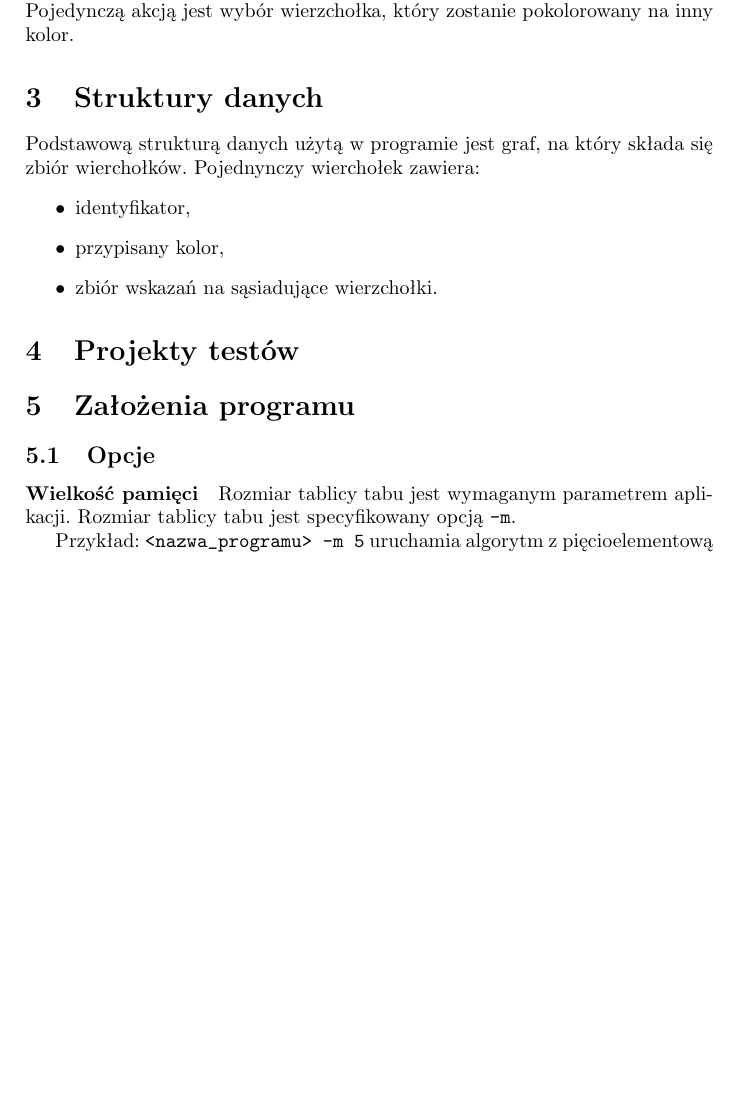
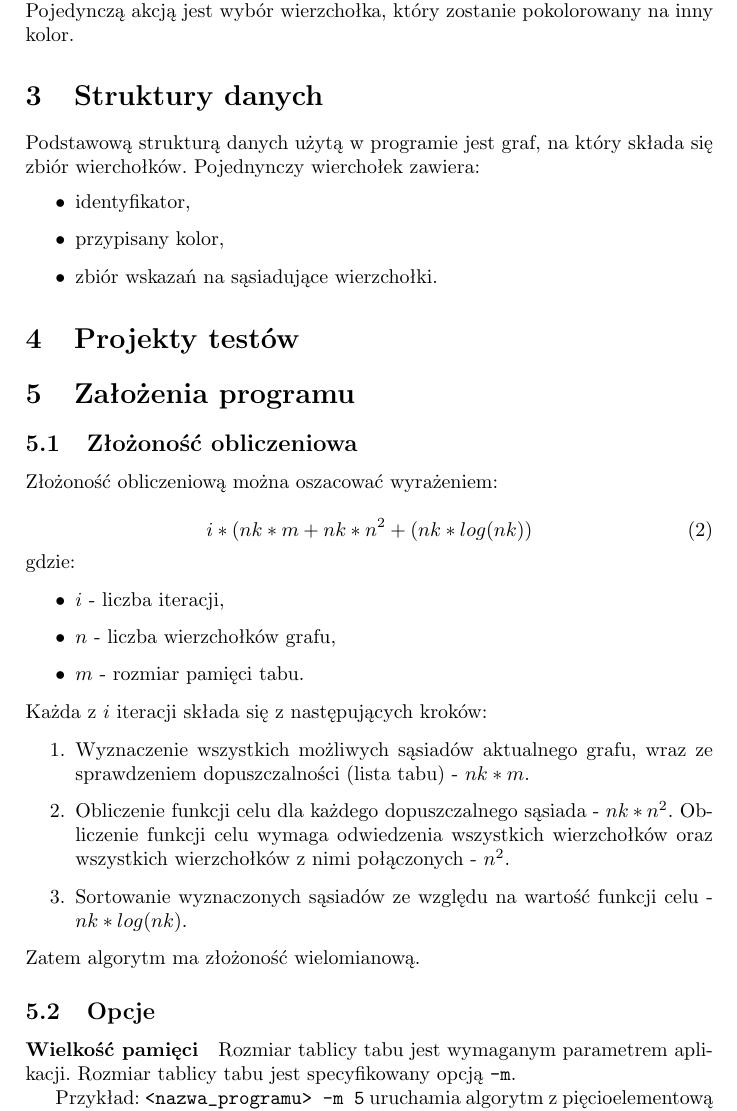
Before and after one commit to manisero/SemesterIX, a LaTeX document (GIS/Project/Documentation/report2/report2.tex, which reads GIS/Project/Documentation/report2/report2_program_principles.tex): part of page 2 of 7, cut so that both start at the same text, the shorter picture padded with empty space. Compiled offline with pdfLaTeX.

Commit message:
Described algorithm complexity

```diff
--- a/GIS/Project/Documentation/report2/report2_program_principles.tex
+++ b/GIS/Project/Documentation/report2/report2_program_principles.tex
@@ -1,4 +1,30 @@
 \section{Założenia programu}
+
+\subsection{Złożoność obliczeniowa}
+
+Złożoność obliczeniową można oszacować wyrażeniem:
+
+\begin{equation}
+	i * (nk * m + nk * n^2 + (nk * log(nk))
+\end{equation}
+
+\noindent gdzie:
+
+\begin{itemize}
+ \item $i$ - liczba iteracji,
+ \item $n$ - liczba wierzchołków grafu,
+ \item $m$ - rozmiar pamięci tabu.
+\end{itemize}
+
+\noindent Każda z~$i$ iteracji składa się z~następujących kroków:
+
+\begin{enumerate}
+ \item Wyznaczenie wszystkich możliwych sąsiadów aktualnego grafu, wraz ze sprawdzeniem dopuszczalności (lista tabu) - $nk * m$.
+ \item Obliczenie funkcji celu dla każdego dopuszczalnego sąsiada - $nk * n^2$. Obliczenie funkcji celu wymaga odwiedzenia wszystkich wierzchołków oraz wszystkich wierzchołków z~nimi połączonych - $n^2$.
+ \item Sortowanie wyznaczonych sąsiadów ze względu na wartość funkcji celu - $nk * log(nk)$.
+\end{enumerate}
+
+\noindent Zatem algorytm ma złożoność wielomianową.
 
 \subsection{Opcje}
 
```
Also changed, not shown: GIS/Project/Documentation/report2/report2.pdf.
